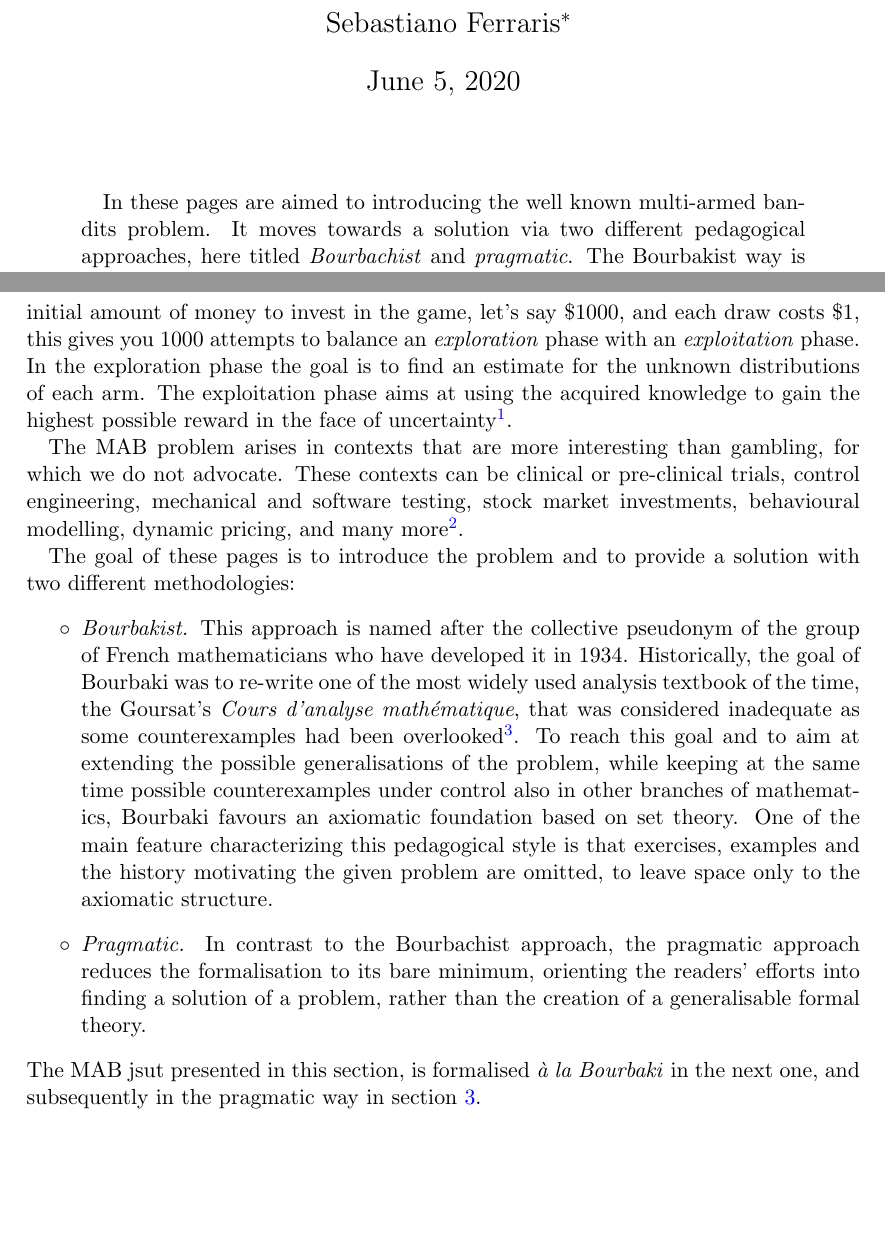
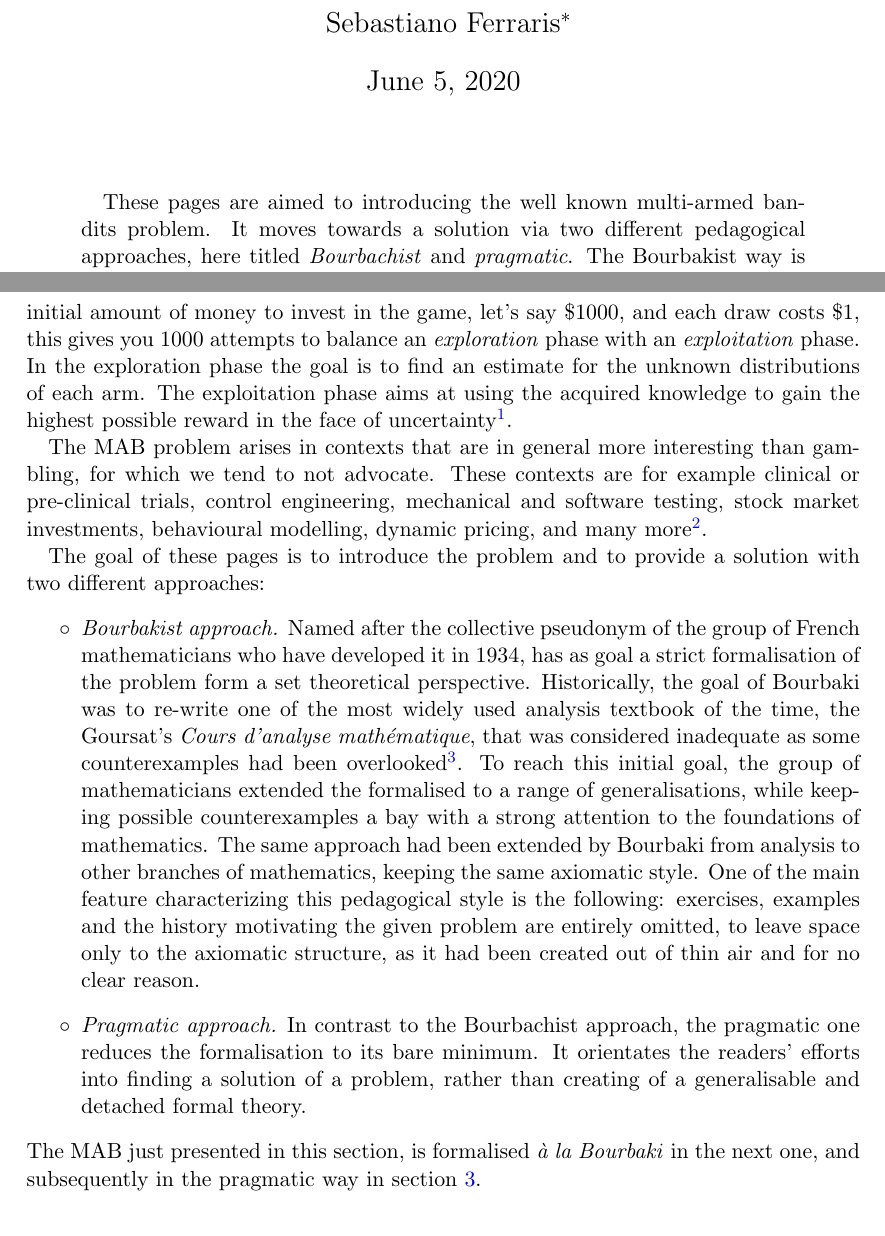
Before and after one commit to SebastianoF/multi-armed-bandits-testbed, a LaTeX paper (docs/bourbaki_pragmatist_MAB.tex): two parts of pages 1 and 2 of 15, joined at a grey line, cut so that both start at the same text, the shorter picture padded with empty space. Compiled offline with pdfLaTeX.

Commit message:
docs labor limae

```diff
--- a/docs/bourbaki_pragmatist_MAB.tex
+++ b/docs/bourbaki_pragmatist_MAB.tex
@@ -66,7 +66,7 @@ DRAFT}
 
 % ------------------------------------------------- %
 \begin{abstract}
-In these pages are aimed to introducing the well known multi-armed bandits problem. It moves towards a solution via two different pedagogical approaches, here titled \emph{Bourbachist} and \emph{pragmatic}. The Bourbakist way is concerned with the mathematical foundation upon which a formal solution is shaped into an axiomatic structure. In contrast, the pragmatic approach provides an algorithmic solution, and exposes it with the bare minimum mathematical formalism.
+These pages are aimed to introducing the well known multi-armed bandits problem. It moves towards a solution via two different pedagogical approaches, here titled \emph{Bourbachist} and \emph{pragmatic}. The Bourbakist way is concerned with the mathematical foundation upon which a formal solution is shaped into an axiomatic structure. In contrast, the pragmatic approach provides an algorithmic solution, and exposes it with the bare minimum mathematical formalism.
 The manuscript ends with a critical note underlying the advantages and disadvantages of each exposition. \\
 
 \noindent
@@ -83,16 +83,16 @@ The problem of finding a strategy to maximise the reward in this setting is call
     Thompson~\cite{thompson1933likelihood} provides an early approach where the two arms are two medical treatments, Bellman~\cite{bellman1956problem} where the problem is formulated in a Bayesian perspective for two arms, and the more recent Sutton~\cite{sutton2018reinforcement}, Chapter~1, where the problem introduces reinforcement learning.
 }.
 
-The MAB problem arises in contexts that are more interesting than gambling, for which we do not advocate. These contexts can be clinical or pre-clinical trials, control engineering, mechanical and software testing, stock market investments, behavioural modelling, dynamic pricing, and many more\footnote{
+The MAB problem arises in contexts that are in general more interesting than gambling, for which we tend to not advocate. These contexts are for example clinical or pre-clinical trials, control engineering, mechanical and software testing, stock market investments, behavioural modelling, dynamic pricing, and many more\footnote{
     A survey with a list of applications of the main algorithms solving the MAB problem is proposed by Bouneffouf~\cite{bf2019survey}.
 }.
 
-The goal of these pages is to introduce the problem and to provide a solution with two different methodologies:
+The goal of these pages is to introduce the problem and to provide a solution with two different approaches:
 \begin{itemize}
-    \item[$\circ$] \emph{Bourbakist.} This approach is named after the collective pseudonym of the group of French mathematicians who have developed it in 1934. Historically, the goal of Bourbaki was to re-write one of the most widely used analysis textbook of the time, the Goursat’s \emph{Cours d'analyse mathématique}, that was considered inadequate as some counterexamples had been overlooked\footnote{A brief history of the Bourbaki and its impact in France and the rest of the world was proposed by Marmier~\cite{marmier2014idea}.}. To reach this goal and to aim at extending the possible generalisations of the problem, while keeping at the same time possible counterexamples under control also in other branches of mathematics, Bourbaki favours an axiomatic foundation based on set theory. One of the main feature characterizing this pedagogical style is that exercises, examples and the history motivating the given problem are omitted, to leave space only to the axiomatic structure.
-    \item[$\circ$] \emph{Pragmatic.} In contrast to the Bourbachist approach, the pragmatic approach reduces the formalisation to its bare minimum, orienting the readers' efforts into finding a solution of a problem, rather than the creation of a generalisable formal theory.
+    \item[$\circ$] \emph{Bourbakist approach.} Named after the collective pseudonym of the group of French mathematicians who have developed it in 1934, has as goal a strict formalisation of the problem form a set theoretical perspective. Historically, the goal of Bourbaki was to re-write one of the most widely used analysis textbook of the time, the Goursat’s \emph{Cours d'analyse mathématique}, that was considered inadequate as some counterexamples had been overlooked\footnote{A brief history of the Bourbaki and its impact in France and the rest of the world was proposed by Marmier~\cite{marmier2014idea}.}. To reach this initial goal, the group of mathematicians extended the formalised to a range of generalisations, while keeping possible counterexamples a bay with a strong attention to the foundations of mathematics. The same approach had been extended by Bourbaki from analysis to other branches of mathematics, keeping the same axiomatic style. One of the main feature characterizing this pedagogical style is the following: exercises, examples and the history motivating the given problem are entirely omitted, to leave space only to the axiomatic structure, as it had been created out of thin air and for no clear reason.
+    \item[$\circ$] \emph{Pragmatic approach.} In contrast to the Bourbachist approach, the pragmatic one reduces the formalisation to its bare minimum. It orientates the readers' efforts into finding a solution of a problem, rather than creating of a generalisable and detached formal theory.
 \end{itemize}
-The MAB jsut presented in this section, is formalised \emph{à la Bourbaki} in the next one, and subsequently in the pragmatic way in section~\ref{se:pragmatic_perspective}.
+The MAB just presented in this section, is formalised \emph{à la Bourbaki} in the next one, and subsequently in the pragmatic way in section~\ref{se:pragmatic_perspective}.
 
 % ------------------------------------------------- %
 
```
Also changed, not shown: docs/bourbaki_pragmatist_MAB.pdf, docs/bourbaki_pragmatist_MAB.tex (16 more changed lines).
